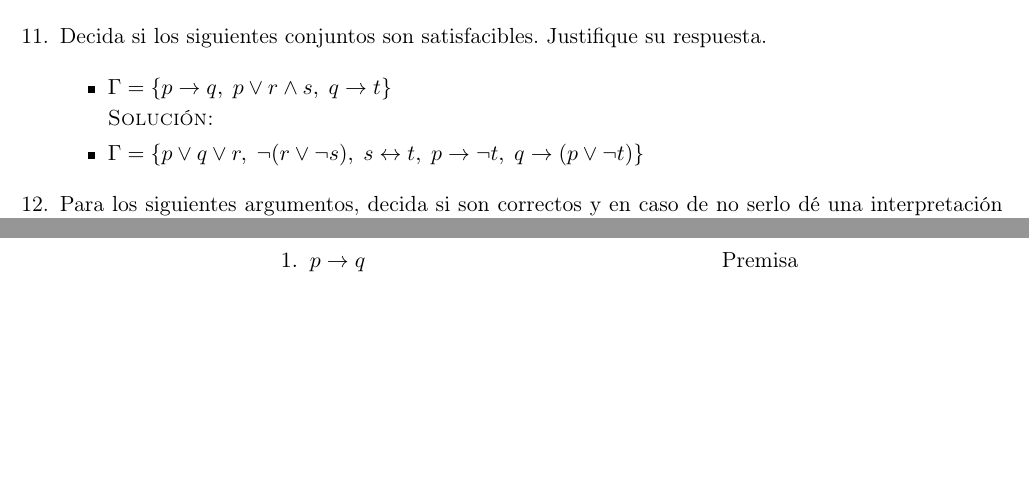
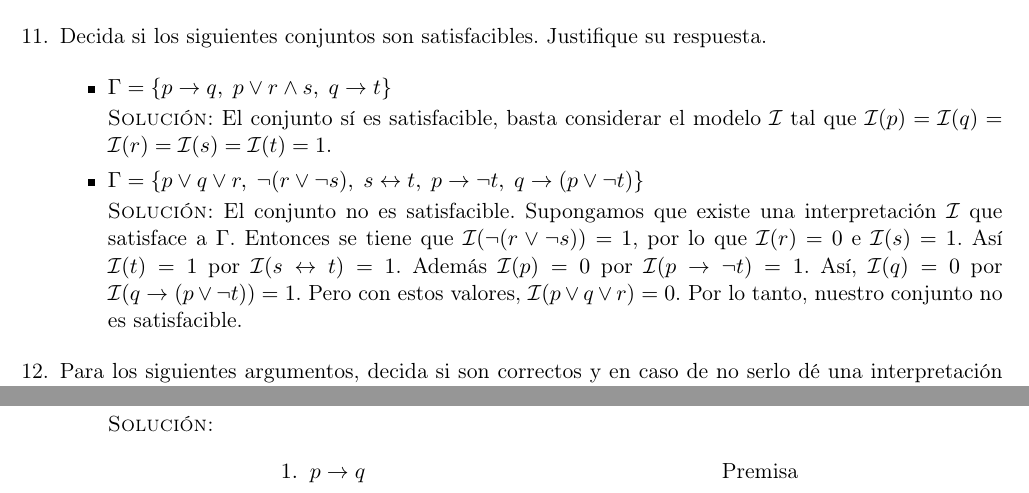
Before and after one commit to taniarubi/discretas, a LaTeX problem sheet (tareas/tarea1/tarea1_solucion.tex): two parts of pages 7 and 8 of 9, joined at a grey line, cut so that both start at the same text, the shorter picture padded with empty space. The pictures show the PDF file tareas/tarea1/tarea1_solucion.pdf that the author committed with the source.

Commit message:
Tarea 1: ejercicio 11 terminado.

```diff
--- a/tareas/tarea1/tarea1_solucion.tex
+++ b/tareas/tarea1/tarea1_solucion.tex
@@ -476,10 +476,23 @@
         % Ejercicio 11.1
         \item $\Gamma = \{p → q, \; p \lor r \land s, \; q → t\}$
 
-        \textsc{Solución:}
+        \textsc{Solución:} El conjunto sí es satisfacible, basta considerar el
+        modelo $\mathcal{I}$ tal que $\mathcal{I}(p) = \mathcal{I}(q) =
+        \mathcal{I}(r) = \mathcal{I}(s) = \mathcal{I}(t) = 1$.
+
         % Ejercicio 11.2
         \item $\Gamma = \{p \lor q \lor r, \; \neg (r \lor \neg s), \; s ↔ t, \;
                           p → \neg t, \; q → (p \lor \neg t)\}$
+
+        \textsc{Solución:} El conjunto no es satisfacible. Supongamos que existe
+        una interpretación $\mathcal{I}$ que satisface a $\Gamma$. Entonces se
+        tiene que $\mathcal{I}(\neg (r \lor \neg s)) = 1$, por lo que
+        $\mathcal{I}(r) = 0$ e $\mathcal{I}(s) = 1$. Así $\mathcal{I}(t) = 1$ por
+        $\mathcal{I}(s ↔ t) = 1$. Además $\mathcal{I}(p) = 0$ por
+        $\mathcal{I}(p → \neg t) = 1$. Así, $\mathcal{I}(q) = 0$ por
+        $\mathcal{I}(q → (p \lor \neg t)) = 1$. Pero con estos valores,
+        $\mathcal{I}(p \lor q \lor r) = 0$. Por lo tanto, nuestro conjunto no
+        es satisfacible.
     \end{itemize}
 
     % Ejercicio 12.
```
Also changed, not shown: tareas/tarea1/tarea1_solucion.pdf, 3 other files.
